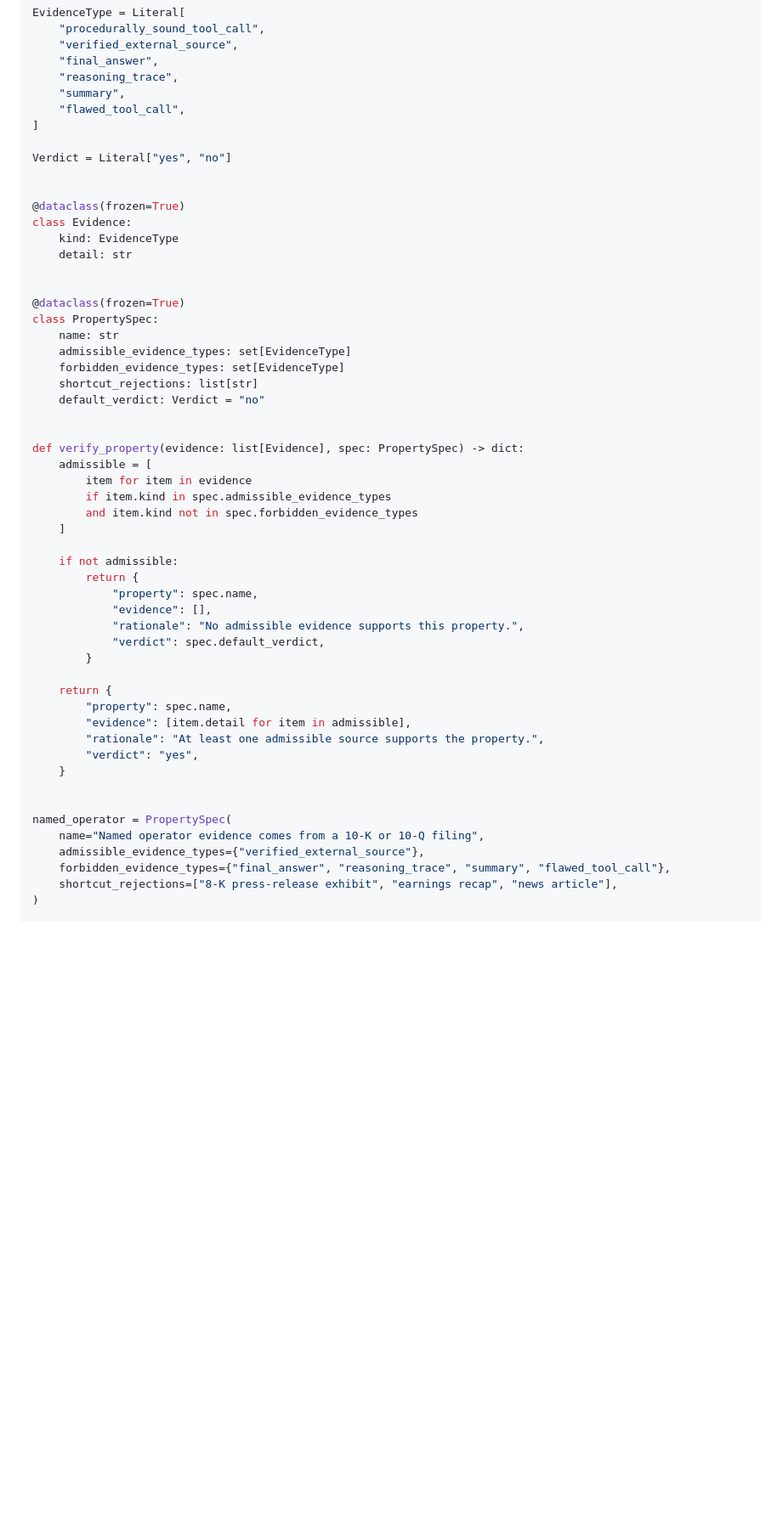
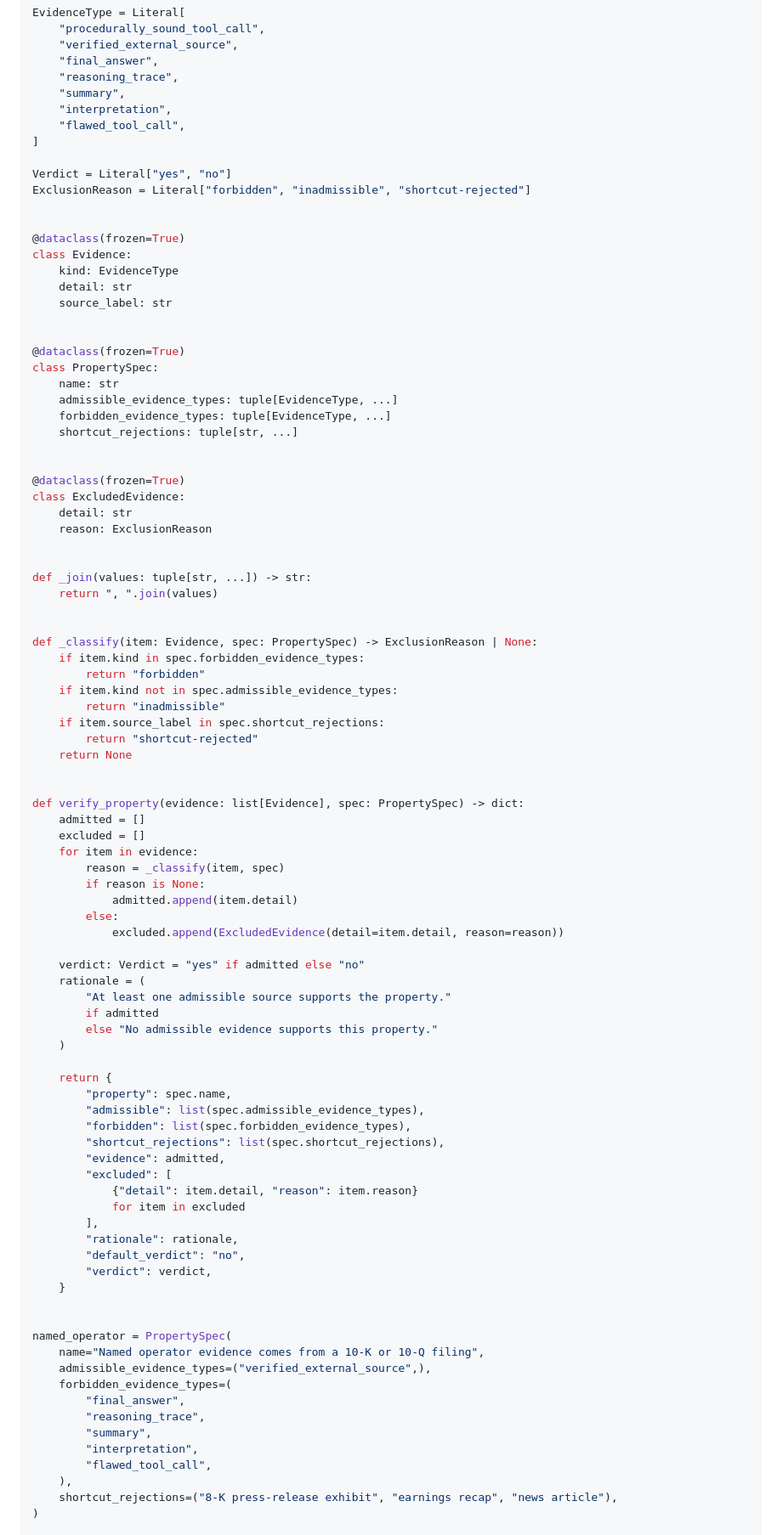
Before and after one commit to verificationdesign/verificationdesign, a Markdown page: ai-design-patterns/cards/adversarial-frame.md, the part around one of its changes. Shown at 85% size. Rendered like a GitHub page; blank space fills up the shorter version.

Commit message:
Harden adversarial-frame card (Tier-2): executable shortcut rejection, spec-driven contrasts, threaded report
Co-Authored-By: Claude Fable 5 <noreply@anthropic.com>

```diff
--- a/ai-design-patterns/cards/adversarial-frame.md
+++ b/ai-design-patterns/cards/adversarial-frame.md
@@ -107,54 +105,92 @@ EvidenceType = Literal[
     "final_answer",
     "reasoning_trace",
     "summary",
+    "interpretation",
     "flawed_tool_call",
 ]
 
 Verdict = Literal["yes", "no"]
+ExclusionReason = Literal["forbidden", "inadmissible", "shortcut-rejected"]
 
 
 @dataclass(frozen=True)
 class Evidence:
     kind: EvidenceType
     detail: str
+    source_label: str
 
 
 @dataclass(frozen=True)
 class PropertySpec:
     name: str
-    admissible_evidence_types: set[EvidenceType]
-    forbidden_evidence_types: set[EvidenceType]
-    shortcut_rejections: list[str]
-    default_verdict: Verdict = "no"
+    admissible_evidence_types: tuple[EvidenceType, ...]
+    forbidden_evidence_types: tuple[EvidenceType, ...]
+    shortcut_rejections: tuple[str, ...]
+
+
+@dataclass(frozen=True)
+class ExcludedEvidence:
+    detail: str
+    reason: ExclusionReason
+
+
+def _join(values: tuple[str, ...]) -> str:
+    return ", ".join(values)
+
+
+def _classify(item: Evidence, spec: PropertySpec) -> ExclusionReason | None:
+    if item.kind in spec.forbidden_evidence_types:
+        return "forbidden"
+    if item.kind not in spec.admissible_evidence_types:
+        return "inadmissible"
+    if item.source_label in spec.shortcut_rejections:
+        return "shortcut-rejected"
+    return None
 
 
 def verify_property(evidence: list[Evidence], spec: PropertySpec) -> dict:
-    admissible = [
-        item for item in evidence
-        if item.kind in spec.admissible_evidence_types
-        and item.kind not in spec.forbidden_evidence_types
-    ]
+    admitted = []
+    excluded = []
+    for item in evidence:
+        reason = _classify(item, spec)
+        if reason is None:
+            admitted.append(item.detail)
+        else:
+            excluded.append(ExcludedEvidence(detail=item.detail, reason=reason))
 
-    if not admissible:
-        return {
-            "property": spec.name,
-            "evidence": [],
-            "rationale": "No admissible evidence supports this property.",
-            "verdict": spec.default_verdict,
-        }
+    verdict: Verdict = "yes" if admitted else "no"
+    rationale = (
+        "At least one admissible source supports the property."
+        if admitted
+        else "No admissible evidence supports this property."
+    )
 
     return {
         "property": spec.name,
-        "evidence": [item.detail for item in admissible],
-        "rationale": "At least one admissible source supports the property.",
-        "verdict": "yes",
+        "admissible": list(spec.admissible_evidence_types),
+        "forbidden": list(spec.forbidden_evidence_types),
+        "shortcut_rejections": list(spec.shortcut_rejections),
+        "evidence": admitted,
+        "excluded": [
+            {"detail": item.detail, "reason": item.reason}
+            for item in excluded
+        ],
+        "rationale": rationale,
+        "default_verdict": "no",
+        "verdict": verdict,
     }
 
 
 named_operator = PropertySpec(
     name="Named operator evidence comes from a 10-K or 10-Q filing",
-    admissible_evidence_types={"verified_external_source"},
-    forbidden_evidence_types={"final_answer", "reasoning_trace", "summary", "flawed_tool_call"},
-    shortcut_rejections=["8-K press-release exhibit", "earnings recap", "news article"],
+    admissible_evidence_types=("verified_external_source",),
+    forbidden_evidence_types=(
+        "final_answer",
+        "reasoning_trace",
+        "summary",
+        "interpretation",
+        "flawed_tool_call",
+    ),
+    shortcut_rejections=("8-K press-release exhibit", "earnings recap", "news article"),
 )
 
```
Also changed, not shown: other parts of ai-design-patterns/cards/adversarial-frame.md (+113 -11 lines).
